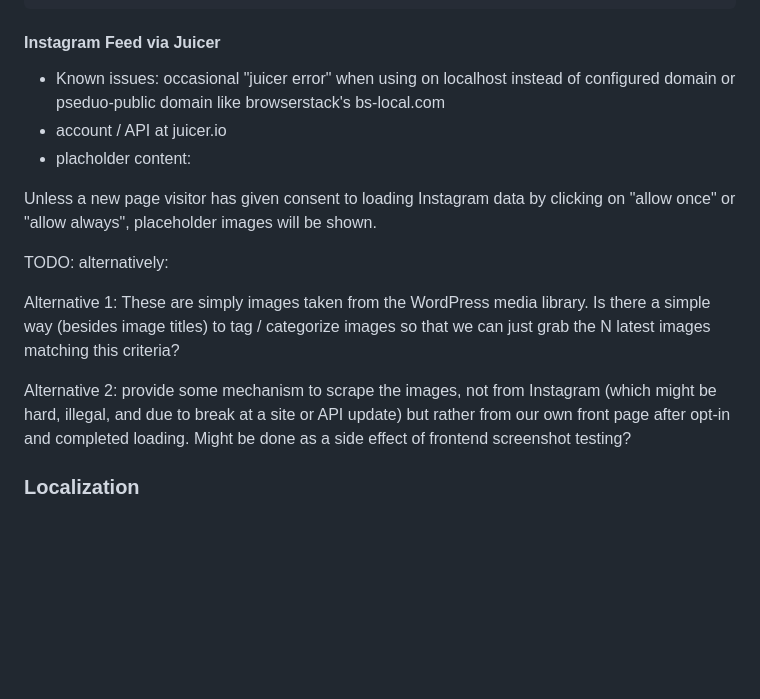
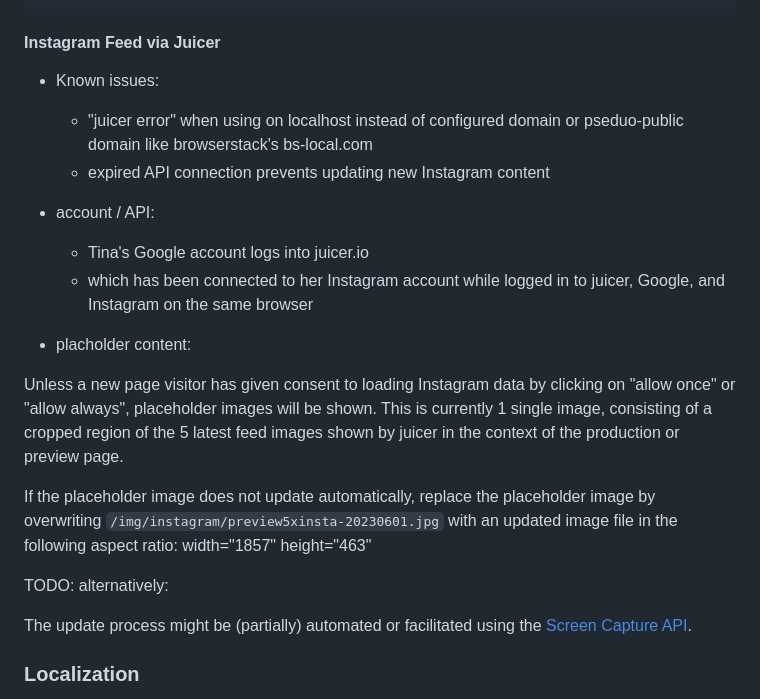
Before and after one commit to openmindculture/kleiderordnung-berlin, a Markdown page: README.md, the part around the change. Rendered like a GitHub page; blank space fills up the shorter version.

Commit message:
document social placeholder

```diff
--- a/README.md
+++ b/README.md
@@ -278,17 +278,25 @@ Diese E-Mail wurde von einem Kontaktformular von [_site_title] ([_site_url]) ges
 
 #### Instagram Feed via Juicer
 
-- Known issues: occasional "juicer error" when using on localhost instead of configured domain or pseduo-public domain like browserstack's bs-local.com
-- account / API at juicer.io
+- Known issues:
+  - "juicer error" when using on localhost instead of configured domain or pseduo-public domain like browserstack's bs-local.com
+  - expired API connection prevents updating new Instagram content
+- account / API:
+  - Tina's Google account logs into juicer.io
+  - which has been connected to her Instagram account
+    while logged in to juicer, Google, and Instagram on the same browser
+
 - placholder content:
 
-Unless a new page visitor has given consent to loading Instagram data by clicking on "allow once" or "allow always", placeholder images will be shown.
+Unless a new page visitor has given consent to loading Instagram data by clicking on "allow once" or "allow always", placeholder images will be shown. This is currently 1 single image, consisting of a cropped region of the 5 latest feed images shown by juicer in the context of the production or preview page.
+
+If the placeholder image does not update automatically, replace the placeholder image by overwriting
+`/img/instagram/preview5xinsta-20230601.jpg`
+with an updated image file in the following aspect ratio: width="1857" height="463"
 
 TODO: alternatively:
 
-Alternative 1: These are simply images taken from the WordPress media library. Is there a simple way (besides image titles) to tag / categorize images so that we can just grab the N latest images matching this criteria?
-
-Alternative 2: provide some mechanism to scrape the images, not from Instagram (which might be hard, illegal, and due to break at a site or API update) but rather from our own front page after opt-in and completed loading. Might be done as a side effect of frontend screenshot testing?
+The update process might be (partially) automated or facilitated using the [Screen Capture API](https://developer.mozilla.org/en-US/docs/Web/API/Screen_Capture_API).
 
 ### Localization
 
```
